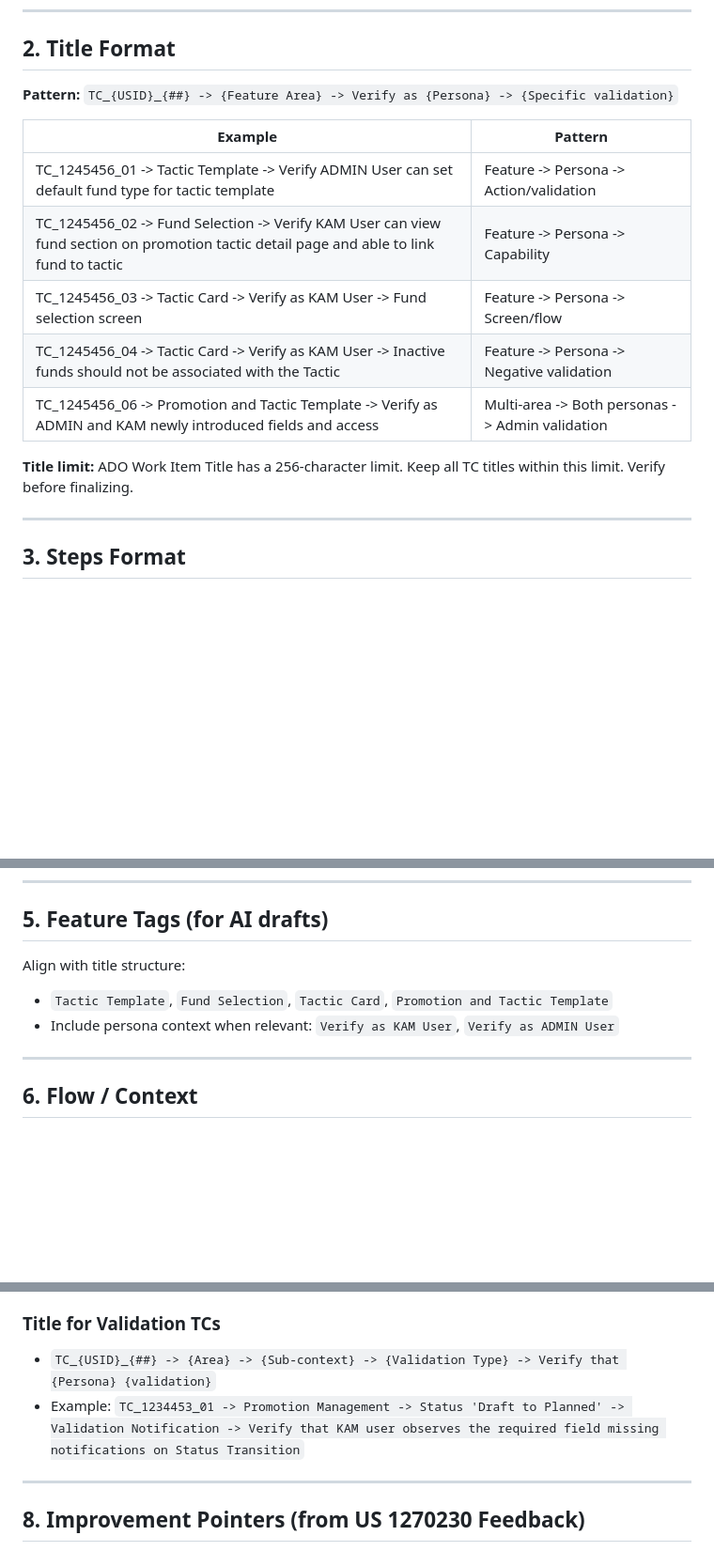
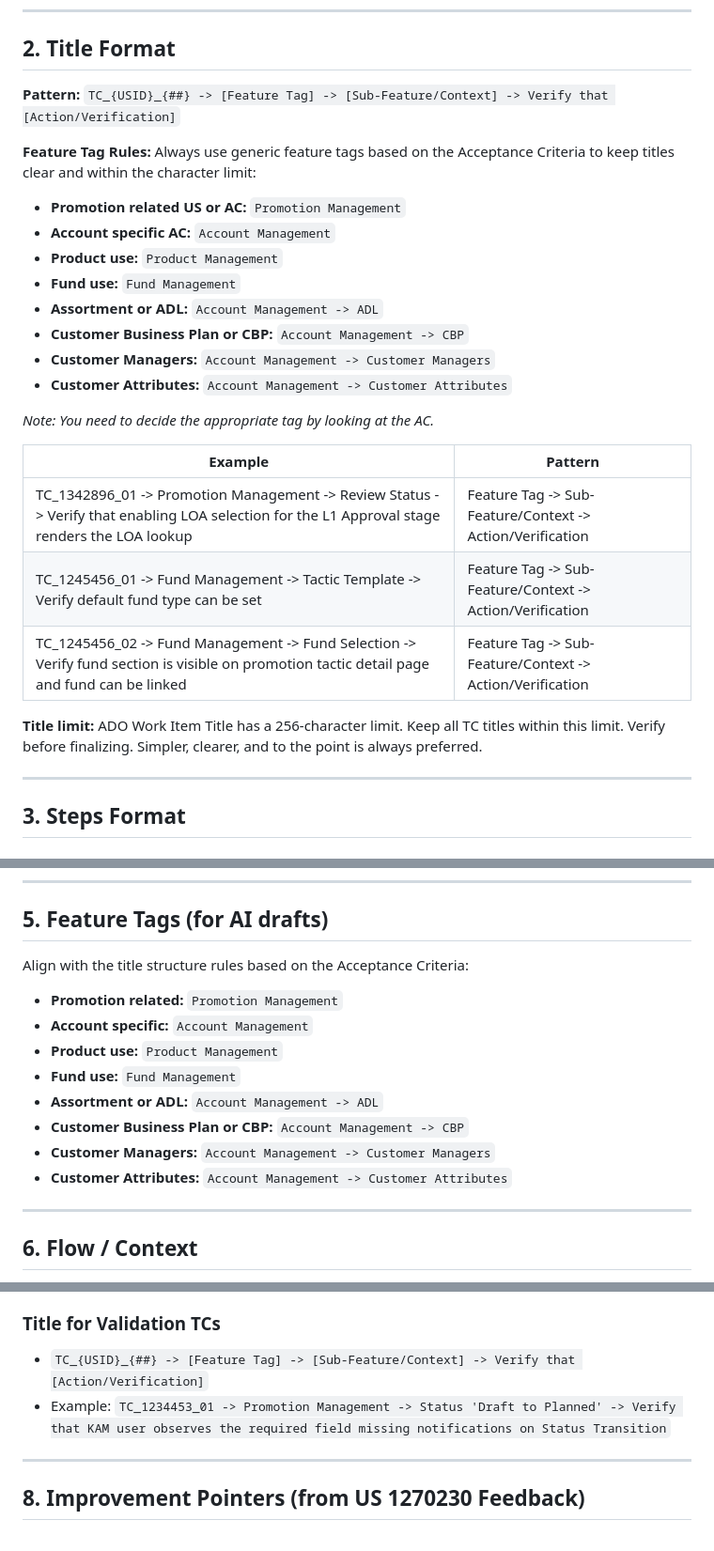
Before and after one commit to badgujar-kavita/ado-mcp-server, a Markdown page: docs/test-case-writing-style-reference.md, 3 parts joined by grey strips. Shown at 94% size. Drawn GitHub-style; blank space fills up the shorter version.

Commit message:
Standardize generic test case title tags and format.
Align test case drafting guidance around shorter generic feature tags and a clearer title structure that stays within ADO character limits.

Made-with: Cursor

```diff
--- a/docs/test-case-writing-style-reference.md
+++ b/docs/test-case-writing-style-reference.md
@@ -55,17 +55,28 @@ Persona:
 
 ## 2. Title Format
 
-**Pattern:** `TC_{USID}_{##} -> {Feature Area} -> Verify as {Persona} -> {Specific validation}`
+**Pattern:** `TC_{USID}_{##} -> [Feature Tag] -> [Sub-Feature/Context] -> Verify that [Action/Verification]`
+
+**Feature Tag Rules:**
+Always use generic feature tags based on the Acceptance Criteria to keep titles clear and within the character limit:
+- **Promotion related US or AC:** `Promotion Management`
+- **Account specific AC:** `Account Management`
+- **Product use:** `Product Management`
+- **Fund use:** `Fund Management`
+- **Assortment or ADL:** `Account Management -> ADL`
+- **Customer Business Plan or CBP:** `Account Management -> CBP`
+- **Customer Managers:** `Account Management -> Customer Managers`
+- **Customer Attributes:** `Account Management -> Customer Attributes`
+
+*Note: You need to decide the appropriate tag by looking at the AC.*
 
 | Example | Pattern |
 |---------|---------|
-| TC_1245456_01 -> Tactic Template -> Verify ADMIN User can set default fund type for tactic template | Feature -> Persona -> Action/validation |
-| TC_1245456_02 -> Fund Selection -> Verify KAM User can view fund section on promotion tactic detail page and able to link fund to tactic | Feature -> Persona -> Capability |
-| TC_1245456_03 -> Tactic Card -> Verify as KAM User -> Fund selection screen | Feature -> Persona -> Screen/flow |
-| TC_1245456_04 -> Tactic Card -> Verify as KAM User -> Inactive funds should not be associated with the Tactic | Feature -> Persona -> Negative validation |
-| TC_1245456_06 -> Promotion and Tactic Template -> Verify as ADMIN and KAM newly introduced fields and access | Multi-area -> Both personas -> Admin validation |
+| TC_1342896_01 -> Promotion Management -> Review Status -> Verify that enabling LOA selection for the L1 Approval stage renders the LOA lookup | Feature Tag -> Sub-Feature/Context -> Action/Verification |
+| TC_1245456_01 -> Fund Management -> Tactic Template -> Verify default fund type can be set | Feature Tag -> Sub-Feature/Context -> Action/Verification |
+| TC_1245456_02 -> Fund Management -> Fund Selection -> Verify fund section is visible on promotion tactic detail page and fund can be linked | Feature Tag -> Sub-Feature/Context -> Action/Verification |
 
-**Title limit:** ADO Work Item Title has a 256-character limit. Keep all TC titles within this limit. Verify before finalizing.
+**Title limit:** ADO Work Item Title has a 256-character limit. Keep all TC titles within this limit. Verify before finalizing. Simpler, clearer, and to the point is always preferred.
 
 ---
 
@@ -119,9 +130,15 @@ When validating new fields/settings for System Administrator:
 
 ## 5. Feature Tags (for AI drafts)
 
-Align with title structure:
-- `Tactic Template`, `Fund Selection`, `Tactic Card`, `Promotion and Tactic Template`
-- Include persona context when relevant: `Verify as KAM User`, `Verify as ADMIN User`
+Align with the title structure rules based on the Acceptance Criteria:
+- **Promotion related:** `Promotion Management`
+- **Account specific:** `Account Management`
+- **Product use:** `Product Management`
+- **Fund use:** `Fund Management`
+- **Assortment or ADL:** `Account Management -> ADL`
+- **Customer Business Plan or CBP:** `Account Management -> CBP`
+- **Customer Managers:** `Account Management -> Customer Managers`
+- **Customer Attributes:** `Account Management -> Customer Attributes`
 
 ---
 
@@ -166,8 +183,8 @@ Align with title structure:
 - Use when TC may involve setup (System Admin) or different user types
 
 ### Title for Validation TCs
-- `TC_{USID}_{##} -> {Area} -> {Sub-context} -> {Validation Type} -> Verify that {Persona} {validation}`
-- Example: `TC_1234453_01 -> Promotion Management -> Status 'Draft to Planned' -> Validation Notification -> Verify that KAM user observes the required field missing notifications on Status Transition`
+- `TC_{USID}_{##} -> [Feature Tag] -> [Sub-Feature/Context] -> Verify that [Action/Verification]`
+- Example: `TC_1234453_01 -> Promotion Management -> Status 'Draft to Planned' -> Verify that KAM user observes the required field missing notifications on Status Transition`
 
 ---
 
```
Also changed, not shown: other parts of docs/test-case-writing-style-reference.md (+1 -1 lines), docs/tc-style-guide-and-consistency-strategy.md (+7 -7 lines), 1 other file.
